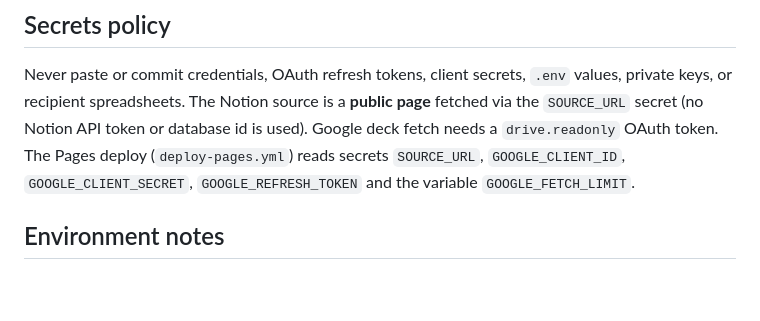
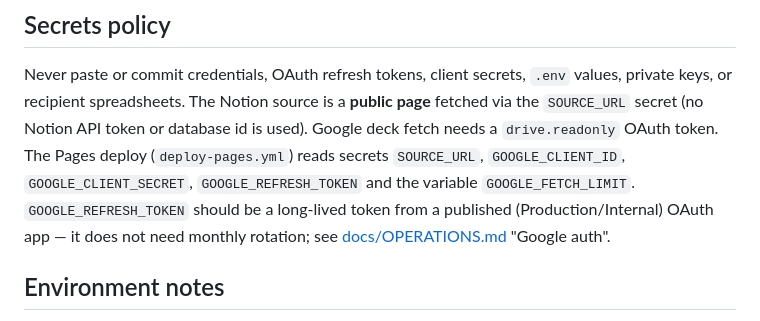
Before and after one commit to brandonjspencer/everpure-research-newsletter, a Markdown page: CLAUDE.md, the part around the change. Rendered like a GitHub page; blank space fills up the shorter version.

```diff
--- a/CLAUDE.md
+++ b/CLAUDE.md
@@ -99,7 +99,9 @@ private keys, or recipient spreadsheets. The Notion source is a **public page**
 the `SOURCE_URL` secret (no Notion API token or database id is used). Google deck fetch needs
 a `drive.readonly` OAuth token. The Pages deploy (`deploy-pages.yml`) reads secrets
 `SOURCE_URL`, `GOOGLE_CLIENT_ID`, `GOOGLE_CLIENT_SECRET`, `GOOGLE_REFRESH_TOKEN` and the
-variable `GOOGLE_FETCH_LIMIT`.
+variable `GOOGLE_FETCH_LIMIT`. `GOOGLE_REFRESH_TOKEN` should be a long-lived token from a
+published (Production/Internal) OAuth app — it does not need monthly rotation; see
+[docs/OPERATIONS.md](docs/OPERATIONS.md) "Google auth".
 
 ## Environment notes
 
```
Also changed, not shown: docs/OPERATIONS.md (+39 -10 lines).
